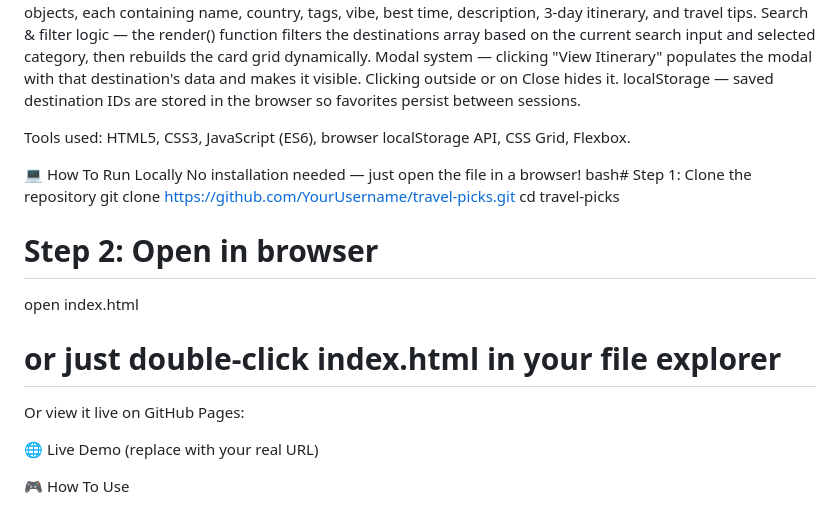
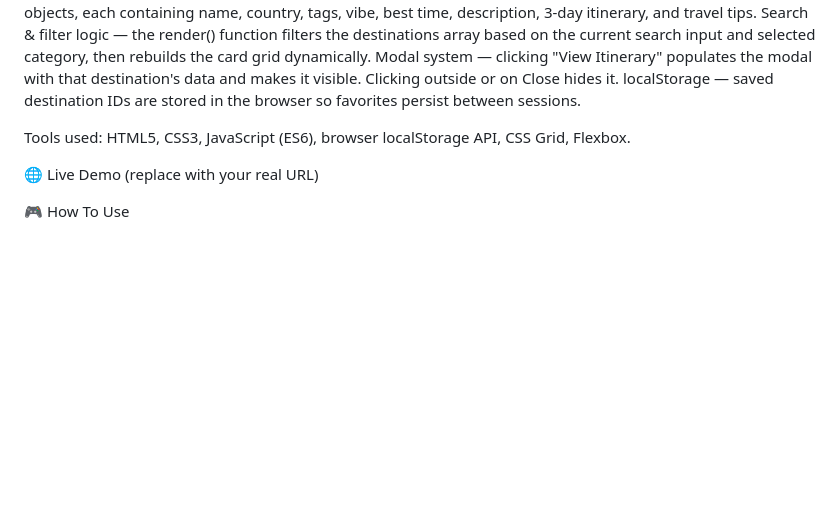
Before and after one commit to nailafatima25/Travel-Picks, a Markdown page: README.md, the part around the change. Drawn GitHub-style; blank space fills up the shorter version.

```diff
--- a/README.md
+++ b/README.md
@@ -41,17 +41,6 @@ localStorage — saved destination IDs are stored in the browser so favorites pe
 
 Tools used: HTML5, CSS3, JavaScript (ES6), browser localStorage API, CSS Grid, Flexbox.
 
-💻 How To Run Locally
-No installation needed — just open the file in a browser!
-bash# Step 1: Clone the repository
-git clone https://github.com/YourUsername/travel-picks.git
-cd travel-picks
-
-# Step 2: Open in browser
-open index.html
-# or just double-click index.html in your file explorer
-Or view it live on GitHub Pages:
-
 🌐 Live Demo (replace with your real URL)
 
 
```
